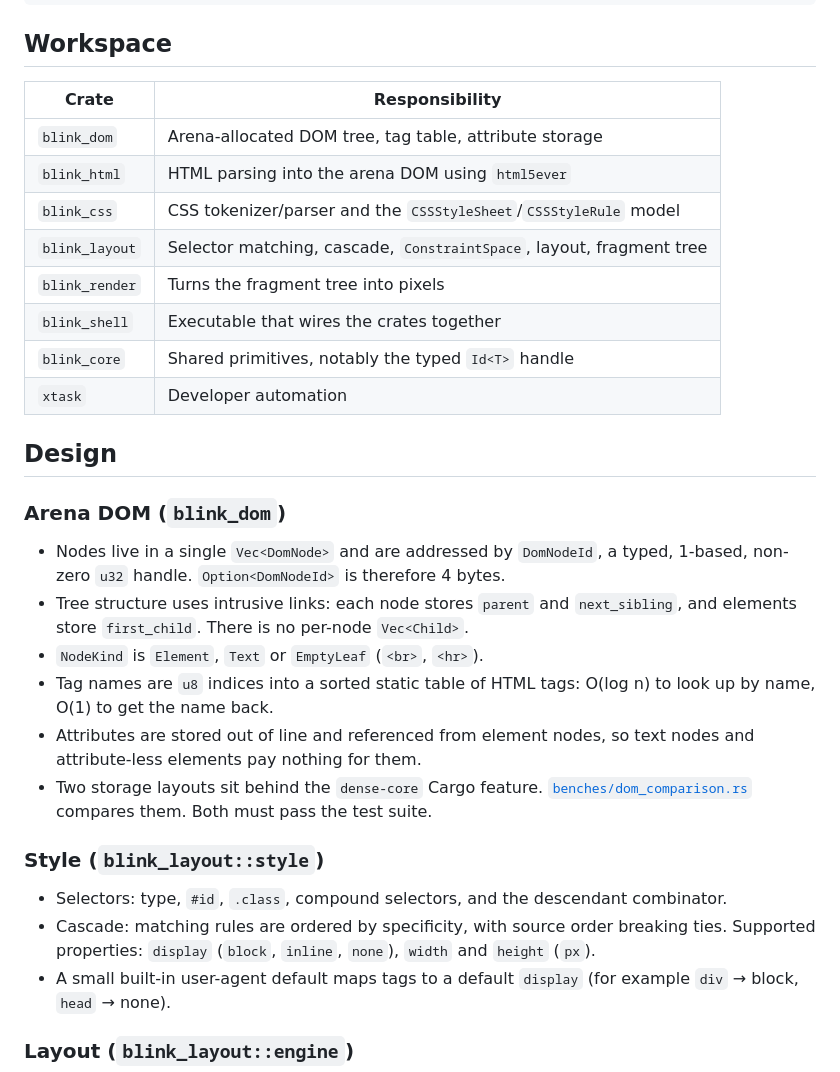
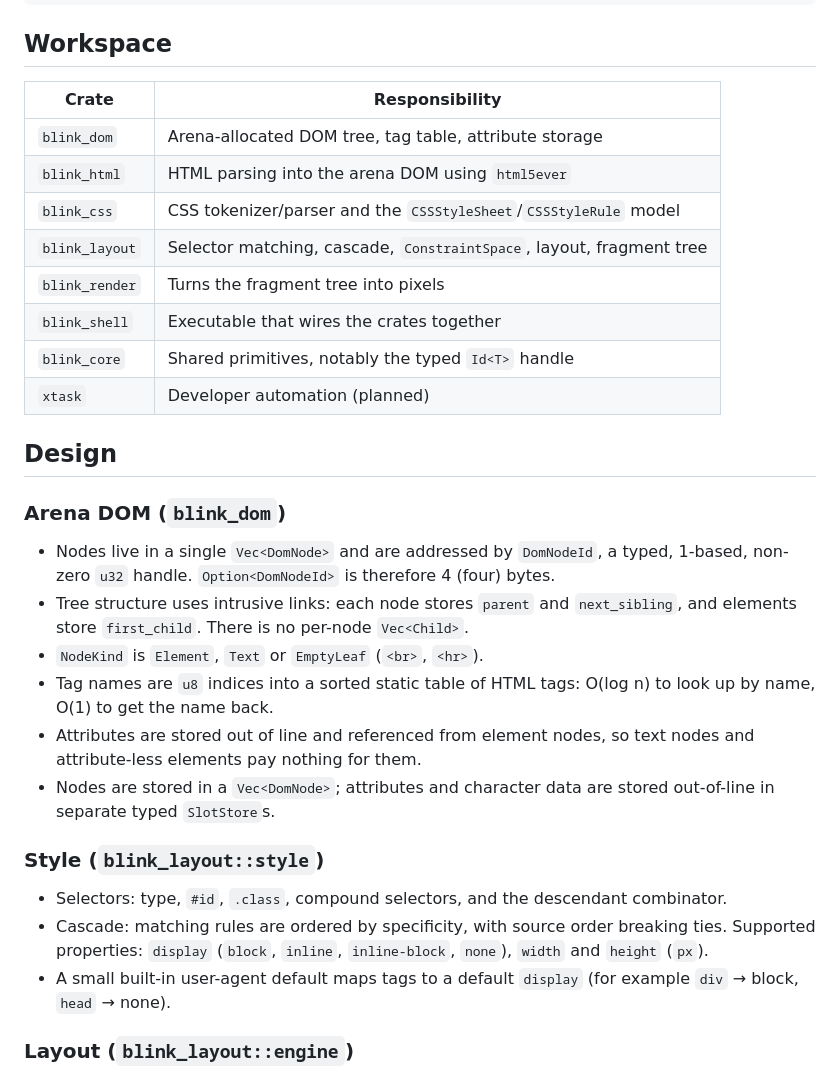
Before and after one commit to Powerisinschool/blink-rs, a Markdown page: README.md, the part around one of its changes. Drawn GitHub-style.

```diff
--- a/README.md
+++ b/README.md
@@ -28,32 +28,32 @@ An experimental web rendering engine in Rust, focused on the **DOM → style →
 
 ## Workspace
 
-| Crate | Responsibility |
-|---|---|
-| `blink_dom` | Arena-allocated DOM tree, tag table, attribute storage |
-| `blink_html` | HTML parsing into the arena DOM using `html5ever` |
-| `blink_css` | CSS tokenizer/parser and the `CSSStyleSheet`/`CSSStyleRule` model |
+| Crate          | Responsibility                                                       |
+|----------------|----------------------------------------------------------------------|
+| `blink_dom`    | Arena-allocated DOM tree, tag table, attribute storage               |
+| `blink_html`   | HTML parsing into the arena DOM using `html5ever`                    |
+| `blink_css`    | CSS tokenizer/parser and the `CSSStyleSheet`/`CSSStyleRule` model    |
 | `blink_layout` | Selector matching, cascade, `ConstraintSpace`, layout, fragment tree |
-| `blink_render` | Turns the fragment tree into pixels |
-| `blink_shell` | Executable that wires the crates together |
-| `blink_core` | Shared primitives, notably the typed `Id<T>` handle |
-| `xtask` | Developer automation |
+| `blink_render` | Turns the fragment tree into pixels                                  |
+| `blink_shell`  | Executable that wires the crates together                            |
+| `blink_core`   | Shared primitives, notably the typed `Id<T>` handle                  |
+| `xtask`        | Developer automation (planned)                                       |
 
 ## Design
 
 ### Arena DOM (`blink_dom`)
 
-- Nodes live in a single `Vec<DomNode>` and are addressed by `DomNodeId`, a typed, 1-based, non-zero `u32` handle. `Option<DomNodeId>` is therefore 4 bytes.
+- Nodes live in a single `Vec<DomNode>` and are addressed by `DomNodeId`, a typed, 1-based, non-zero `u32` handle. `Option<DomNodeId>` is therefore 4 (four) bytes.
 - Tree structure uses intrusive links: each node stores `parent` and `next_sibling`, and elements store `first_child`. There is no per-node `Vec<Child>`.
 - `NodeKind` is `Element`, `Text` or `EmptyLeaf` (`<br>`, `<hr>`).
 - Tag names are `u8` indices into a sorted static table of HTML tags: O(log n) to look up by name, O(1) to get the name back.
 - Attributes are stored out of line and referenced from element nodes, so text nodes and attribute-less elements pay nothing for them.
-- Two storage layouts sit behind the `dense-core` Cargo feature. [`benches/dom_comparison.rs`](benches/dom_comparison.rs) compares them. Both must pass the test suite.
+- Nodes are stored in a `Vec<DomNode>`; attributes and character data are stored out-of-line in separate typed `SlotStore`s.
 
 ### Style (`blink_layout::style`)
 
 - Selectors: type, `#id`, `.class`, compound selectors, and the descendant combinator.
-- Cascade: matching rules are ordered by specificity, with source order breaking ties. Supported properties: `display` (`block`, `inline`, `none`), `width` and `height` (`px`).
+- Cascade: matching rules are ordered by specificity, with source order breaking ties. Supported properties: `display` (`block`, `inline`, `inline-block`, `none`), `width` and `height` (`px`).
 - A small built-in user-agent default maps tags to a default `display` (for example `div` → block, `head` → none).
 
 ### Layout (`blink_layout::engine`)
```
Also changed, not shown: other parts of README.md (+38 -16 lines), docs/phase1.5-output.png (added).
